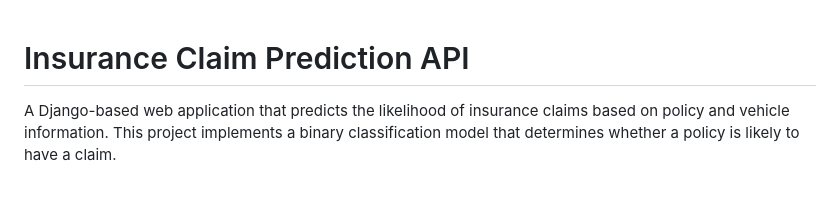
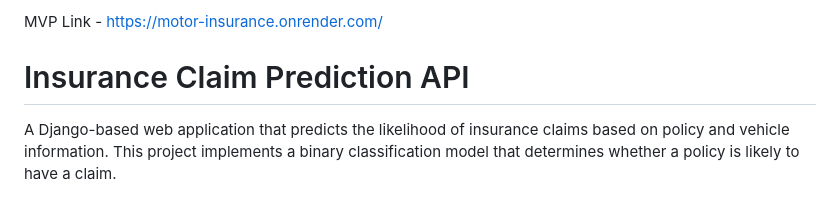
Before and after one commit to Abhinavkataria1406/Motor-insurance, a Markdown page: README.md, the part around the change. GitHub-like rendering.

```diff
--- a/README.md
+++ b/README.md
@@ -1,3 +1,5 @@
+MVP Link - https://motor-insurance.onrender.com/
+
 # Insurance Claim Prediction API
 
 A Django-based web application that predicts the likelihood of insurance claims based on policy and vehicle information. This project implements a binary classification model that determines whether a policy is likely to have a claim.
```
